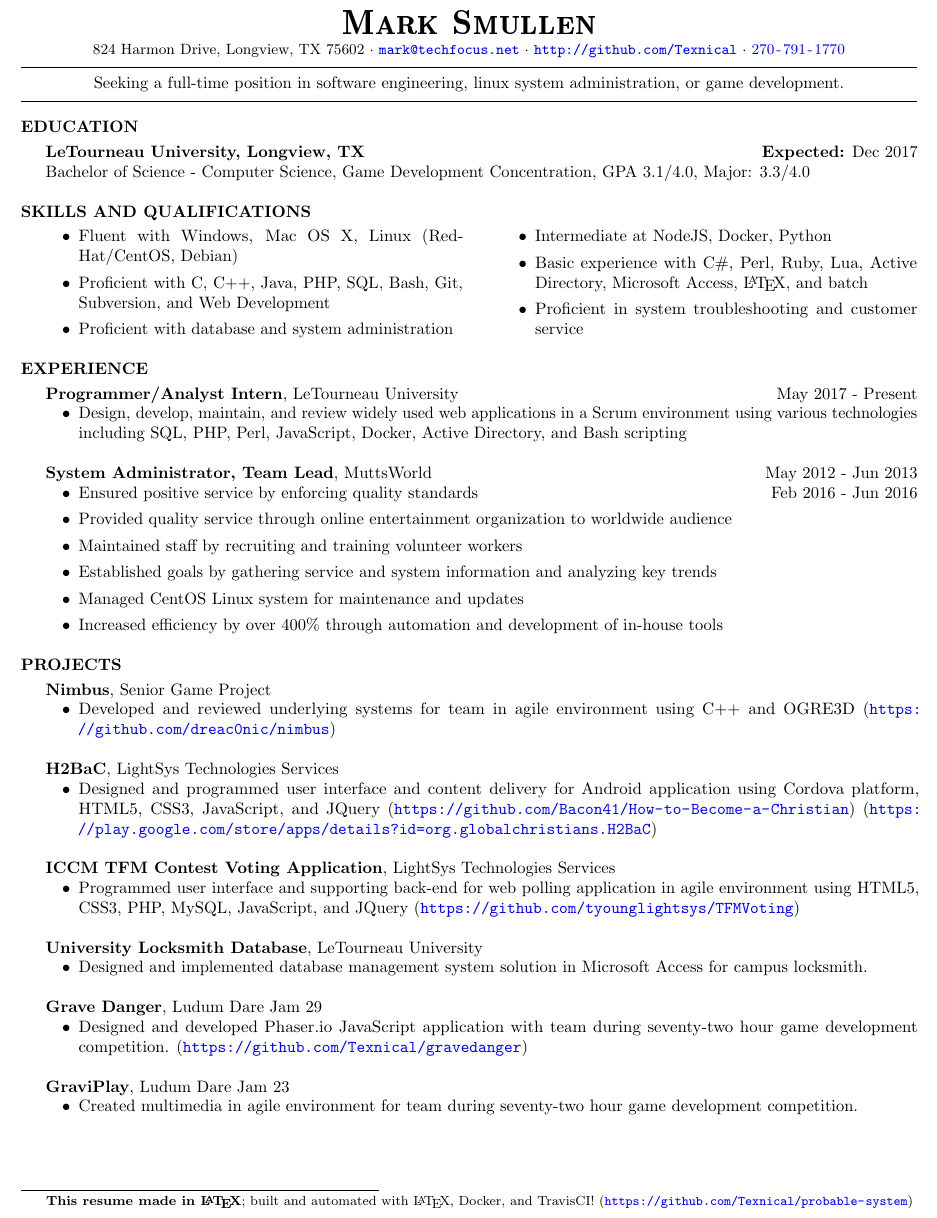
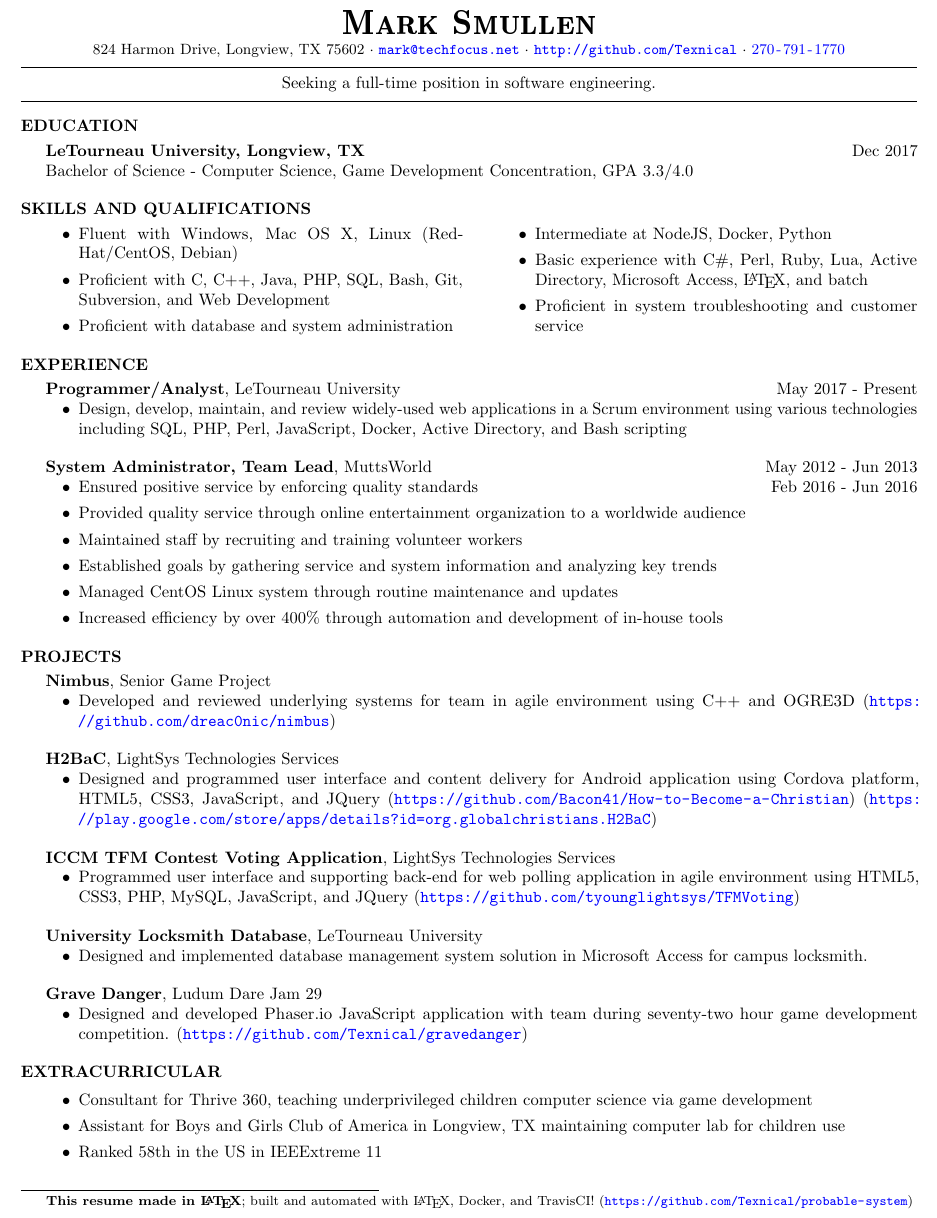
Before and after one commit to Texnical/probable-system, a LaTeX CV (resume.tex): part of the page, cut so that both start at the same text. Compiled offline with pdfLaTeX.

Commit message:
Amended final GPA and reflected graduation Added extracurricular activities, hid lowest priority project Updated job title to reflect current full-time position instead of previous intern position Amended minor grammatical issues Updated tagline

```diff
--- a/resume.tex
+++ b/resume.tex
@@ -33,15 +33,15 @@
 \vspace{2mm}
 \hrule
 \vspace{2mm}
-\centerline{Seeking a full-time position in software engineering, linux system administration, or game development.}
+\centerline{Seeking a full-time position in software engineering.}
 \vspace{2mm}
 \hrule
 
 \section{EDUCATION}
 
-\textbf{LeTourneau University, Longview, TX}                            \hfill          \textbf{Expected:} Dec 2017
+\textbf{LeTourneau University, Longview, TX}                            \hfill          Dec 2017
 
-Bachelor of Science - Computer Science, Game Development Concentration, GPA 3.1/4.0, Major: 3.3/4.0
+Bachelor of Science - Computer Science, Game Development Concentration, GPA 3.3/4.0
 
 
 \section{SKILLS AND QUALIFICATIONS}
@@ -59,16 +59,16 @@ Bachelor of Science - Computer Science, Game Development Concentration, GPA 3.1/
 
 \section{EXPERIENCE}
 
-\entry{Programmer/Analyst Intern}{LeTourneau University                 \hfill          May 2017 - Present} {
-    \item Design, develop, maintain, and review widely used web applications in a Scrum environment using various technologies including SQL, PHP, Perl, JavaScript, Docker, Active Directory, and Bash scripting
+\entry{Programmer/Analyst}{LeTourneau University                 \hfill          May 2017 - Present} {
+    \item Design, develop, maintain, and review widely-used web applications in a Scrum environment using various technologies including SQL, PHP, Perl, JavaScript, Docker, Active Directory, and Bash scripting
 }
 
 \entry{System Administrator, Team Lead}{MuttsWorld                             \hfill          May 2012 - Jun 2013}  {
     \item Ensured positive service by enforcing quality standards       \hfill          Feb 2016 - Jun 2016
-    \item Provided quality service through online entertainment organization to worldwide audience
+    \item Provided quality service through online entertainment organization to a worldwide audience
     \item Maintained staff by recruiting and training volunteer workers
     \item Established goals by gathering service and system information and analyzing key trends
-    \item Managed CentOS Linux system for maintenance and updates
+    \item Managed CentOS Linux system through routine maintenance and updates
     \item Increased efficiency by over 400\% through automation and development of in-house tools
 }
 
@@ -94,19 +94,22 @@ Bachelor of Science - Computer Science, Game Development Concentration, GPA 3.1/
     \item Designed and developed Phaser.io JavaScript application with team during seventy-two hour game development competition. (\url{https://github.com/Texnical/gravedanger})
 }
 
-\entry{GraviPlay}{Ludum Dare Jam 23} {
-    \item Created multimedia in agile environment for team during seventy-two hour game development competition.
-}
+%\entry{GraviPlay}{Ludum Dare Jam 23} {
+%    \item Created multimedia in agile environment for team during seventy-two hour game development competition.
+%}
 
-%\altsection{EXTRACURRICULAR AND PROFESSIONAL AFFILIATIONS}
+\altsection{EXTRACURRICULAR}
 
 %\begin{multicols}{2}
-%\begin{itemize}[leftmargin=3.5em]
+\begin{itemize}[leftmargin=3.5em]
+\item Consultant for Thrive 360, teaching underprivileged children computer science via game development
+\item Assistant for Boys and Girls Club of America in Longview, TX maintaining computer lab for children use
+\item Ranked 58th in the US in IEEExtreme 11
 %\item Member of ACM
 %\item Member of IEEE
 %\item Served in Student Senate
 %\item Black Sash in Jakarido Kung Fu
-%\end{itemize}
+\end{itemize}
 %\end{multicols}
 
 \eol{\noindent\textbf{This resume made in \LaTeX{}}; built and automated with \LaTeX{}, Docker, and TravisCI! (\url{https://github.com/Texnical/probable-system})}
```
